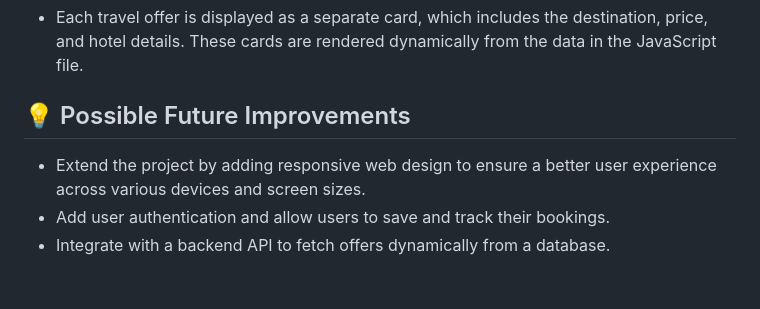
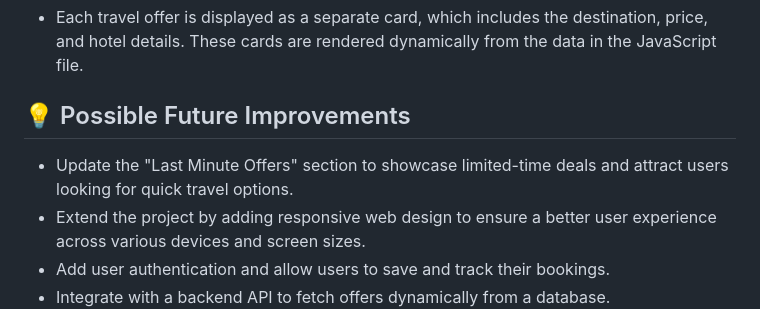
Before and after one commit to MagdalenaA96/Travel-Agency-Website, a Markdown page: README.md, the part around the change. Rendered like a GitHub page; blank space fills up the shorter version.

```diff
--- a/README.md
+++ b/README.md
@@ -66,6 +66,7 @@ my-app/
 
 ## 💡 Possible Future Improvements
 
+- Update the "Last Minute Offers" section to showcase limited-time deals and attract users looking for quick travel options.
 - Extend the project by adding responsive web design to ensure a better user experience across various devices and screen sizes.
 - Add user authentication and allow users to save and track their bookings.
 - Integrate with a backend API to fetch offers dynamically from a database.
```
